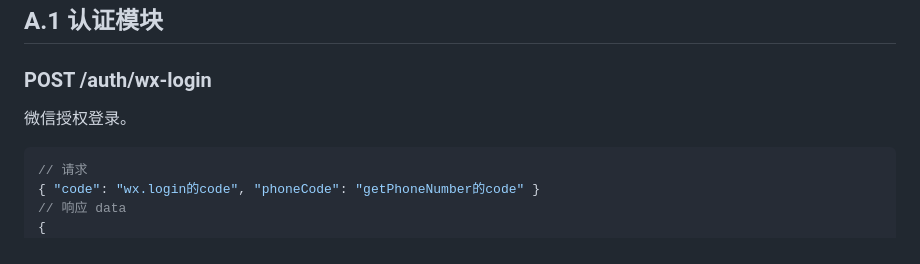
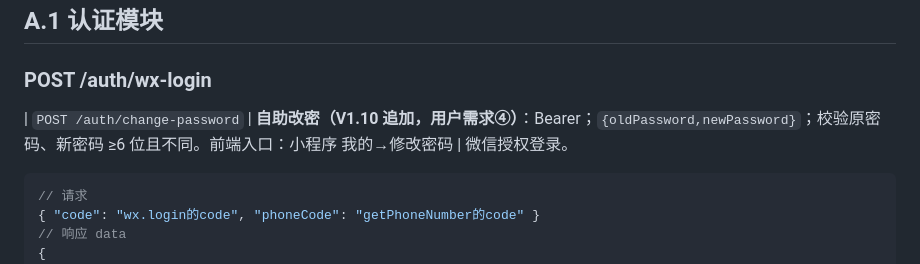
Before and after one commit to MING92-sudo/miniprogram-1, a Markdown page: docs/04-接口文档.md, the part around one of its changes. Rendered like a GitHub page.

````diff
--- a/docs/04-接口文档.md
+++ b/docs/04-接口文档.md
@@ -151,6 +153,7 @@
 ## A.1 认证模块
 
 ### POST /auth/wx-login
+| `POST /auth/change-password` | **自助改密（V1.10 追加，用户需求④）**：Bearer；`{oldPassword,newPassword}`；校验原密码、新密码 ≥6 位且不同。前端入口：小程序 我的→修改密码 |
 微信授权登录。
 
 ```json
````
Also changed, not shown: other parts of docs/04-接口文档.md (+2 -0 lines), docs/09-管理端设计.md (+1 -0 lines).
